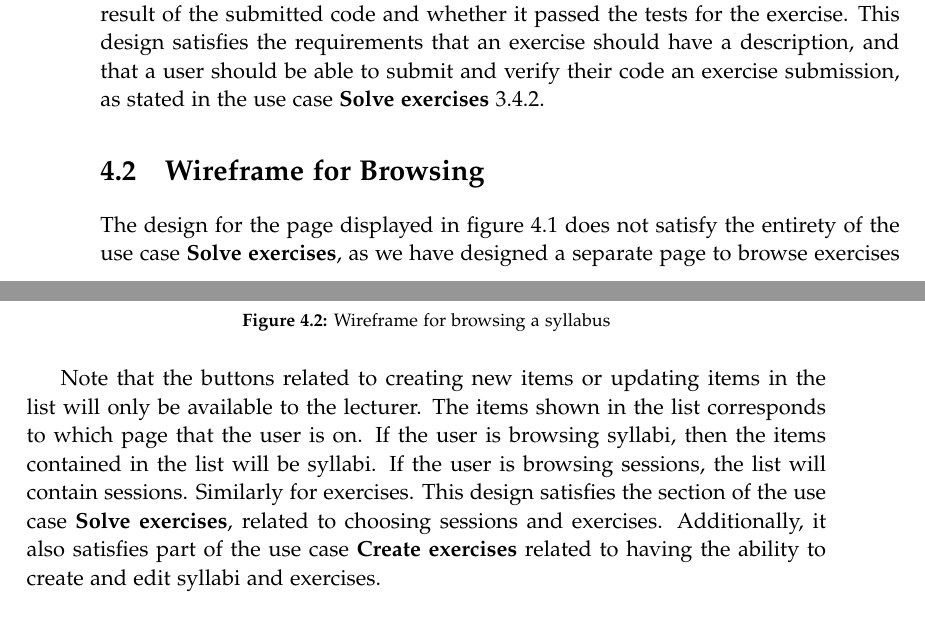
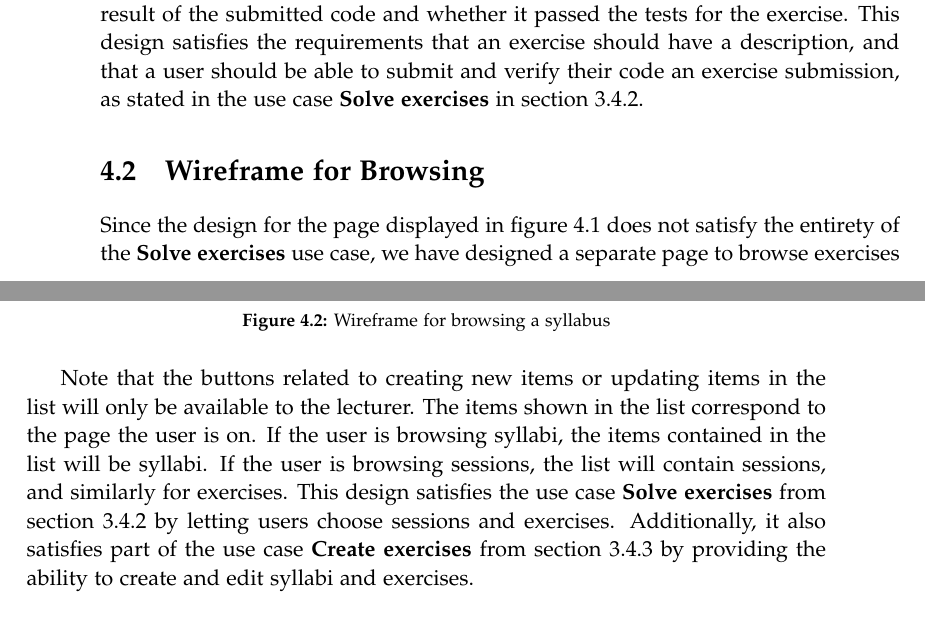
Before and after one commit to chhoumann/p7, a LaTeX thesis (report/master.tex, which reads report/sections/Design/design.tex): two parts of pages 24 and 25 of 70, joined at a grey line, cut so that both start at the same text. Compiled offline with pdfLaTeX.

Commit message:
4.2 corrections

```diff
--- a/report/sections/Design/design.tex
+++ b/report/sections/Design/design.tex
@@ -13,10 +13,10 @@ The wireframe in figure \ref{fig:wfExercise} shows the page intended for solving
 	\label{fig:wfExercise}
 \end{figure}
 
-For both images in figure \ref{fig:wfExercise}, a text input field can be seen to the left. This text input field is where the user can write code to solve an exercise. On the right side of the top image of figure \ref{fig:wfExercise}, a box can be seen containing two tabs. The currently selected tab of this image is the \textit{Instructions} tab, which is where the instructions for the current exercise is displayed. On the right side of the bottom image is a similar view, except that the \textit{Result} tab has now been selected. This tab shows the result of the submitted code and whether it passed the tests for the exercise. This design satisfies the requirements that an exercise should have a description, and that a user should be able to submit and verify their code an exercise submission, as stated in the use case \textbf{Solve exercises} \ref{sec:use-case-solve-exercises}.
+For both images in figure \ref{fig:wfExercise}, a text input field can be seen to the left. This text input field is where the user can write code to solve an exercise. On the right side of the top image of figure \ref{fig:wfExercise}, a box can be seen containing two tabs. The currently selected tab of this image is the \textit{Instructions} tab, which is where the instructions for the current exercise is displayed. On the right side of the bottom image is a similar view, except that the \textit{Result} tab has now been selected. This tab shows the result of the submitted code and whether it passed the tests for the exercise. This design satisfies the requirements that an exercise should have a description, and that a user should be able to submit and verify their code an exercise submission, as stated in the use case \textbf{Solve exercises} in section \ref{sec:use-case-solve-exercises}.
 
 \section{Wireframe for Browsing}
-The design for the page displayed in figure \ref{fig:wfExercise} does not satisfy the entirety of the use case \textbf{Solve exercises}, as we have designed a separate page to browse exercises as well as sessions and syllabi. The page structure for all of these are similar, and therefore we only show an example of a page for browsing syllabi.
+Since the design for the page displayed in figure \ref{fig:wfExercise} does not satisfy the entirety of the \textbf{Solve exercises} use case, we have designed a separate page to browse exercises as well as sessions and syllabi. The page structure for all of these are similar, and therefore we only show an example of a page for browsing syllabi.
 % Structure of creating sessions and syllabi
 \begin{figure}[H]
     \includegraphics[scale=0.3]{browseSyllabus.png}
@@ -24,7 +24,7 @@ The design for the page displayed in figure \ref{fig:wfExercise} does not satisf
     \caption{Wireframe for browsing a syllabus}
     \label{fig:wfSyllabus}
 \end{figure}
-Note that the buttons related to creating new items or updating items in the list will only be available to the lecturer. The items shown in the list corresponds to which page that the user is on. If the user is browsing syllabi, then the items contained in the list will be syllabi. If the user is browsing sessions, the list will contain sessions. Similarly for exercises. This design satisfies the section of the use case \textbf{Solve exercises}, related to choosing sessions and exercises. Additionally, it also satisfies part of the use case \textbf{Create exercises} related to having the ability to create and edit syllabi and exercises.
+Note that the buttons related to creating new items or updating items in the list will only be available to the lecturer. The items shown in the list correspond to the page the user is on. If the user is browsing syllabi, the items contained in the list will be syllabi. If the user is browsing sessions, the list will contain sessions, and similarly for exercises. This design satisfies the use case \textbf{Solve exercises} from section \ref{sec:use-case-solve-exercises} by letting users choose sessions and exercises. Additionally, it also satisfies part of the use case \textbf{Create exercises} from section \ref{sec:use-case-create-exercises} by providing the ability to create and edit syllabi and exercises.
 
 \section{Wireframe for Creating an Exercise}
 The wireframe in figure \ref{fig:wfProblem}, shows the page that the lecturer will see, when the create exercise button when browsing exercises.
```
Also changed, not shown: report/sections/Specification/Specification.tex (+1 -1 lines).
